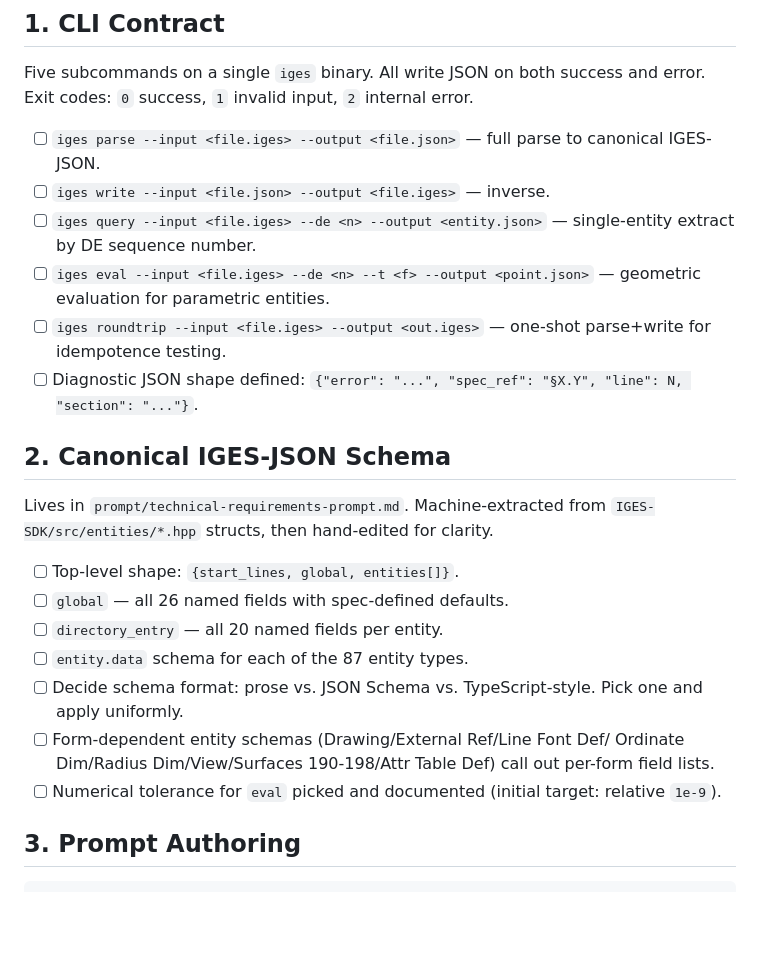
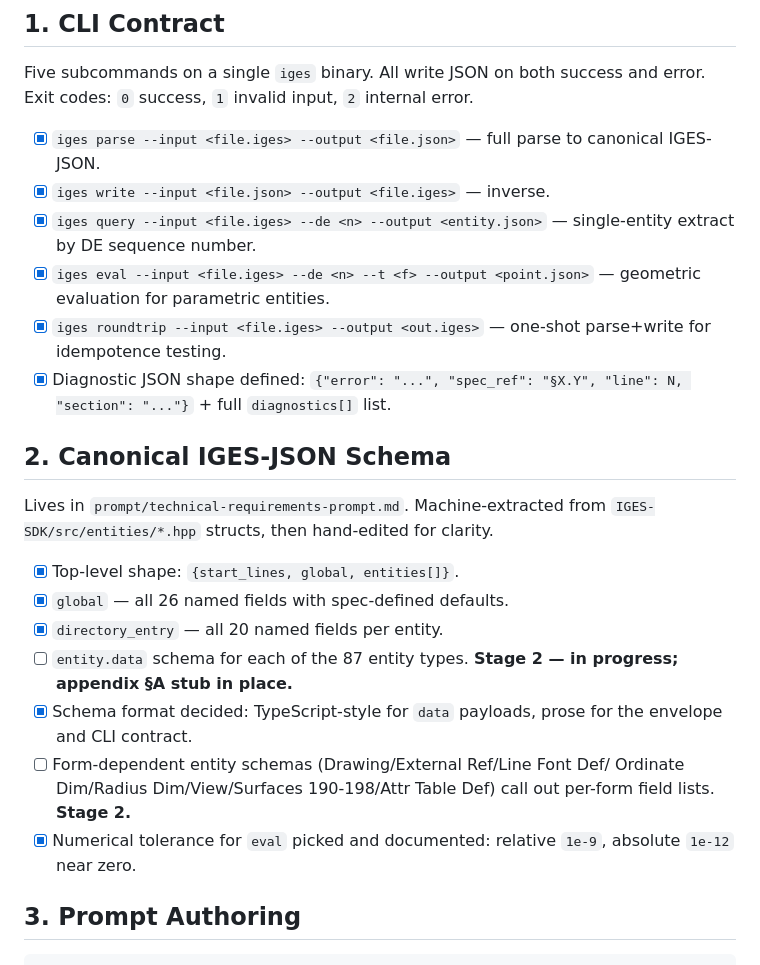
Before and after one commit to mknutso-2/CLISpecBench, a Markdown page: Evals/IGES/PLAN.md, the part around the change. Drawn GitHub-style; blank space fills up the shorter version.

Commit message:
Draft technical-requirements-prompt.md (stage 1: contract + envelope)
Lands the fixed parts of the IGES technical-requirements prompt:
- CLI contract: five subcommands (parse/write/query/eval/roundtrip)
  with flags, exit codes, success/error JSON schemas, and the
  iges-eval output shape.
- Canonical IGES-JSON schema: type conventions (Vec3, Matrix3x3,
  DEIndex, variant fields), the top-level envelope, GlobalSection
  (26 fields with default resolution rules), DirectoryEntry (20
  fields + StatusNumber), and the EntityRecord/Entity shape.
- Numerical tolerances for eval and roundtrip.
- File-format non-negotiables (80 columns, section characters,
  Hollerith).
- Appendix §A stub for the 87 per-entity data schemas — to be
  populated in stage 2 by extracting struct fields from the
  IGES-SDK entity headers.

Co-Authored-By: Claude Opus 4.6 <noreply@anthropic.com>

```diff
--- a/Evals/IGES/PLAN.md
+++ b/Evals/IGES/PLAN.md
@@ -25,34 +25,36 @@ can reference section IDs.
 Five subcommands on a single `iges` binary. All write JSON on both success
 and error. Exit codes: `0` success, `1` invalid input, `2` internal error.
 
-- [ ] `iges parse --input <file.iges> --output <file.json>` — full parse to
+- [x] `iges parse --input <file.iges> --output <file.json>` — full parse to
       canonical IGES-JSON.
-- [ ] `iges write --input <file.json> --output <file.iges>` — inverse.
-- [ ] `iges query --input <file.iges> --de <n> --output <entity.json>` —
+- [x] `iges write --input <file.json> --output <file.iges>` — inverse.
+- [x] `iges query --input <file.iges> --de <n> --output <entity.json>` —
       single-entity extract by DE sequence number.
-- [ ] `iges eval --input <file.iges> --de <n> --t <f> --output <point.json>` —
+- [x] `iges eval --input <file.iges> --de <n> --t <f> --output <point.json>` —
       geometric evaluation for parametric entities.
-- [ ] `iges roundtrip --input <file.iges> --output <out.iges>` — one-shot
+- [x] `iges roundtrip --input <file.iges> --output <out.iges>` — one-shot
       parse+write for idempotence testing.
-- [ ] Diagnostic JSON shape defined:
-      `{"error": "...", "spec_ref": "§X.Y", "line": N, "section": "..."}`.
+- [x] Diagnostic JSON shape defined:
+      `{"error": "...", "spec_ref": "§X.Y", "line": N, "section": "..."}`
+      + full `diagnostics[]` list.
 
 ## 2. Canonical IGES-JSON Schema
 
 Lives in `prompt/technical-requirements-prompt.md`. Machine-extracted from
 `IGES-SDK/src/entities/*.hpp` structs, then hand-edited for clarity.
 
-- [ ] Top-level shape: `{start_lines, global, entities[]}`.
-- [ ] `global` — all 26 named fields with spec-defined defaults.
-- [ ] `directory_entry` — all 20 named fields per entity.
-- [ ] `entity.data` schema for each of the 87 entity types.
-- [ ] Decide schema format: prose vs. JSON Schema vs. TypeScript-style. Pick
-      one and apply uniformly.
+- [x] Top-level shape: `{start_lines, global, entities[]}`.
+- [x] `global` — all 26 named fields with spec-defined defaults.
+- [x] `directory_entry` — all 20 named fields per entity.
+- [ ] `entity.data` schema for each of the 87 entity types. **Stage 2 —
+      in progress; appendix §A stub in place.**
+- [x] Schema format decided: TypeScript-style for `data` payloads, prose
+      for the envelope and CLI contract.
 - [ ] Form-dependent entity schemas (Drawing/External Ref/Line Font Def/
       Ordinate Dim/Radius Dim/View/Surfaces 190-198/Attr Table Def) call out
-      per-form field lists.
-- [ ] Numerical tolerance for `eval` picked and documented (initial target:
-      relative `1e-9`).
+      per-form field lists. **Stage 2.**
+- [x] Numerical tolerance for `eval` picked and documented:
+      relative `1e-9`, absolute `1e-12` near zero.
 
 ## 3. Prompt Authoring
 
```
Also changed, not shown: 1 other file.
